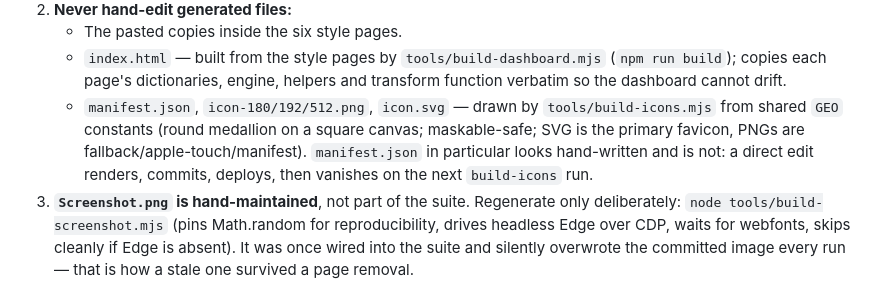
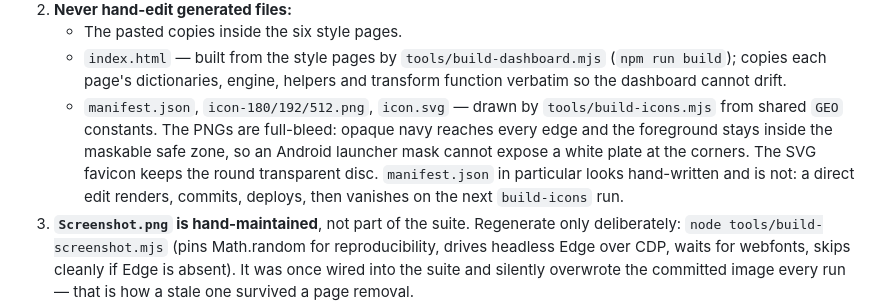
Before and after one commit to Cuber7649/shakespeare-repriser, a Markdown page: AGENTS.md, the part around the change. Rendered like a GitHub page.

```diff
--- a/AGENTS.md
+++ b/AGENTS.md
@@ -28,11 +28,13 @@ in `tools/`. Live on GitHub Pages.
      (`npm run build`); copies each page's dictionaries, engine, helpers and
      transform function verbatim so the dashboard cannot drift.
    - `manifest.json`, `icon-180/192/512.png`, `icon.svg` — drawn by
-     `tools/build-icons.mjs` from shared `GEO` constants (round medallion on a
-     square canvas; maskable-safe; SVG is the primary favicon, PNGs are
-     fallback/apple-touch/manifest). `manifest.json` in particular looks
-     hand-written and is not: a direct edit renders, commits, deploys, then
-     vanishes on the next `build-icons` run.
+     `tools/build-icons.mjs` from shared `GEO` constants. The PNGs are
+     full-bleed: opaque navy reaches every edge and the foreground stays
+     inside the maskable safe zone, so an Android launcher mask cannot expose
+     a white plate at the corners. The SVG favicon keeps the round transparent
+     disc. `manifest.json` in particular looks hand-written and is not: a
+     direct edit renders, commits, deploys, then vanishes on the next
+     `build-icons` run.
 3. **`Screenshot.png` is hand-maintained**, not part of the suite. Regenerate
    only deliberately: `node tools/build-screenshot.mjs` (pins Math.random for
    reproducibility, drives headless Edge over CDP, waits for webfonts, skips
```
Also changed, not shown: tools/README.md (+1 -1 lines), icon-180.png, icon-192.png, icon-512.png, 2 other files.
